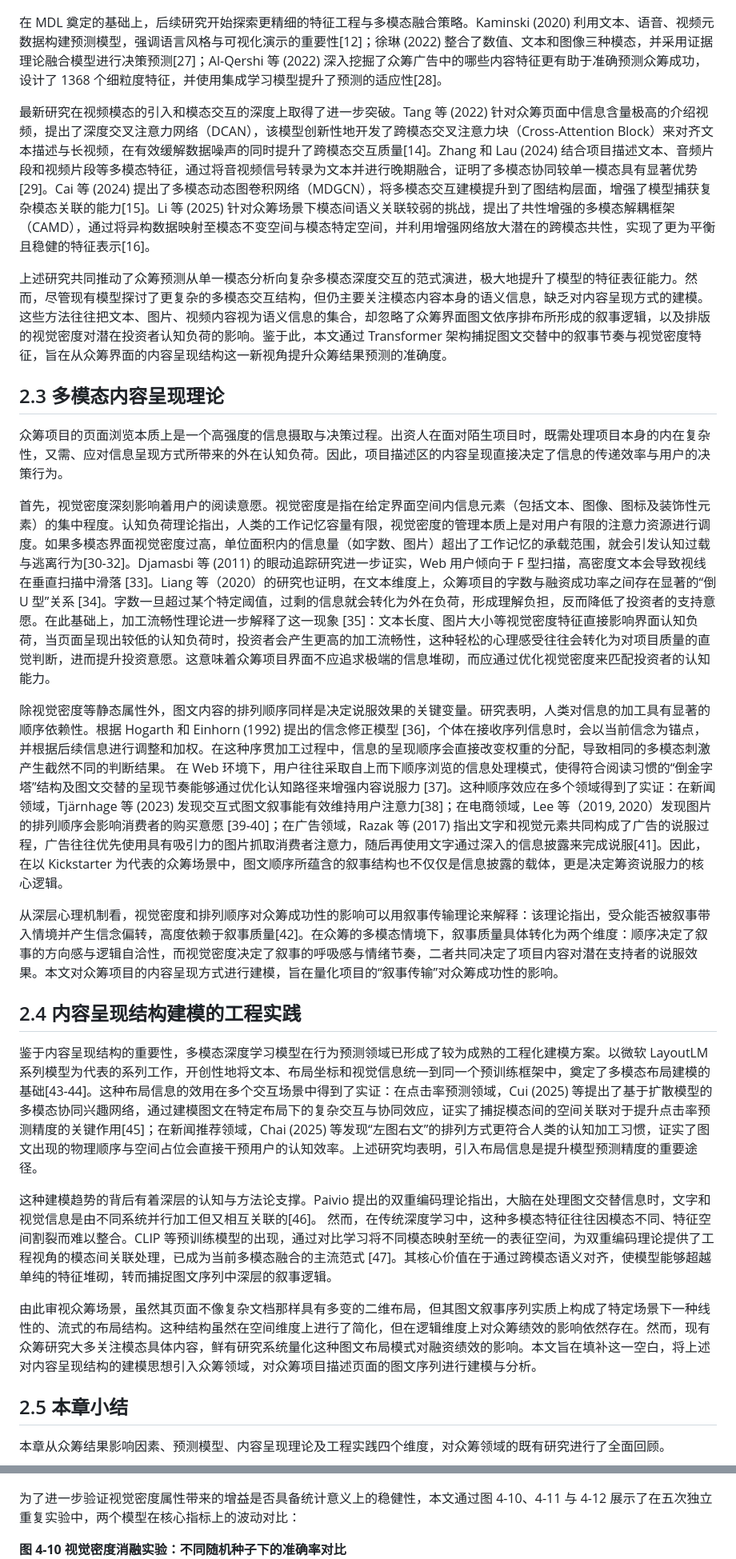
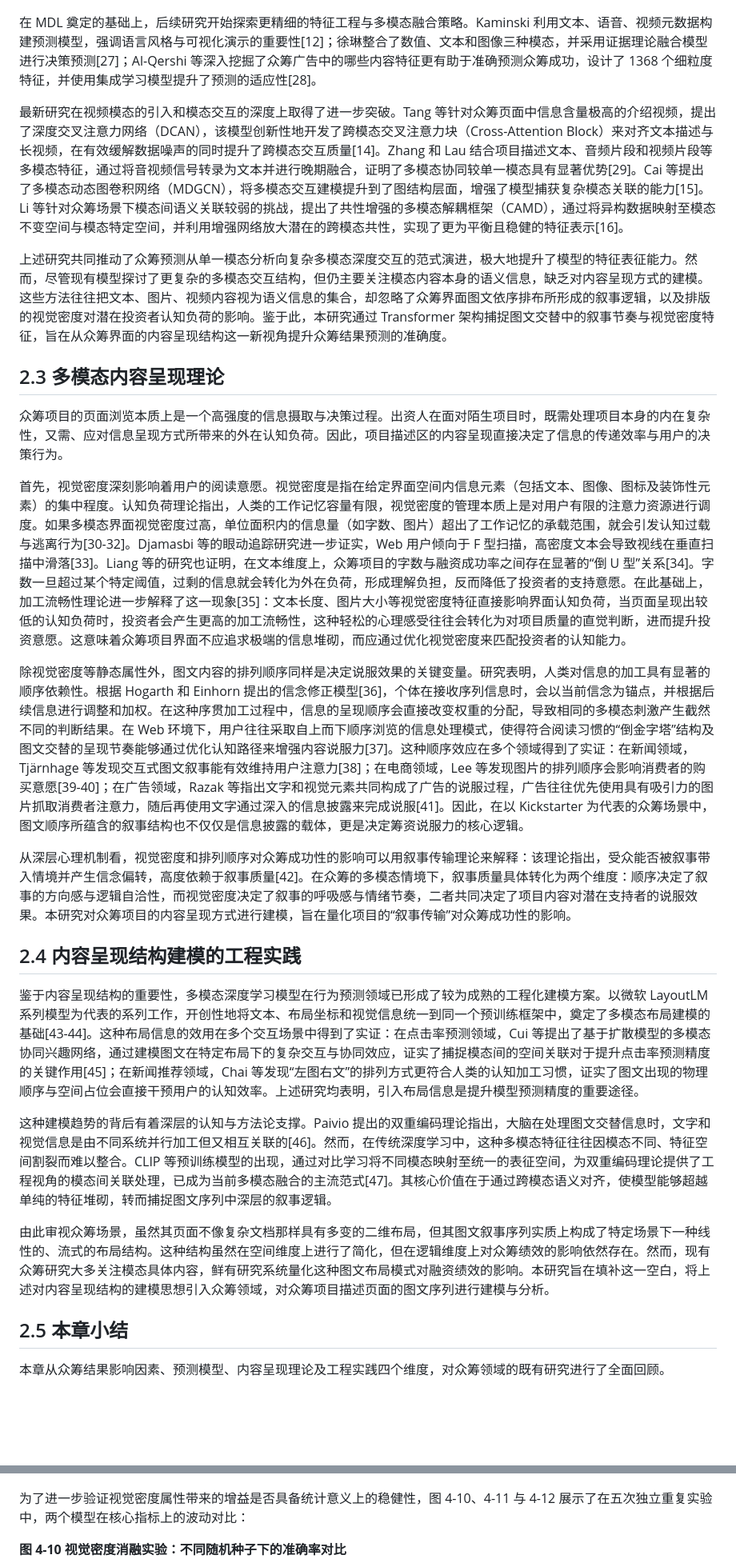
Before and after one commit to Leng-Chu/crowdfunding, a Markdown page: paper/paper.md, 2 parts joined by grey strips. Shown at 80% size. Drawn GitHub-style; blank space fills up the shorter version.

```diff
--- a/paper/paper.md
+++ b/paper/paper.md
@@ -111,27 +111,27 @@ Experimental results based on a real-world Kickstarter dataset demonstrate that
 
 ![画板](figures/MDL.jpg)
 
-在 MDL 奠定的基础上，后续研究开始探索更精细的特征工程与多模态融合策略。Kaminski (2020) 利用文本、语音、视频元数据构建预测模型，强调语言风格与可视化演示的重要性[12]；徐琳 (2022) 整合了数值、文本和图像三种模态，并采用证据理论融合模型进行决策预测[27]；Al-Qershi 等 (2022) 深入挖掘了众筹广告中的哪些内容特征更有助于准确预测众筹成功，设计了 1368 个细粒度特征，并使用集成学习模型提升了预测的适应性[28]。
+在 MDL 奠定的基础上，后续研究开始探索更精细的特征工程与多模态融合策略。Kaminski 利用文本、语音、视频元数据构建预测模型，强调语言风格与可视化演示的重要性[12]；徐琳整合了数值、文本和图像三种模态，并采用证据理论融合模型进行决策预测[27]；Al-Qershi 等深入挖掘了众筹广告中的哪些内容特征更有助于准确预测众筹成功，设计了 1368 个细粒度特征，并使用集成学习模型提升了预测的适应性[28]。
 
-最新研究在视频模态的引入和模态交互的深度上取得了进一步突破。Tang 等 (2022) 针对众筹页面中信息含量极高的介绍视频，提出了深度交叉注意力网络（DCAN），该模型创新性地开发了跨模态交叉注意力块（Cross-Attention Block）来对齐文本描述与长视频，在有效缓解数据噪声的同时提升了跨模态交互质量[14]。Zhang 和 Lau (2024) 结合项目描述文本、音频片段和视频片段等多模态特征，通过将音视频信号转录为文本并进行晚期融合，证明了多模态协同较单一模态具有显著优势[29]。Cai 等 (2024) 提出了多模态动态图卷积网络（MDGCN），将多模态交互建模提升到了图结构层面，增强了模型捕获复杂模态关联的能力[15]。Li 等 (2025) 针对众筹场景下模态间语义关联较弱的挑战，提出了共性增强的多模态解耦框架（CAMD），通过将异构数据映射至模态不变空间与模态特定空间，并利用增强网络放大潜在的跨模态共性，实现了更为平衡且稳健的特征表示[16]。
+最新研究在视频模态的引入和模态交互的深度上取得了进一步突破。Tang 等针对众筹页面中信息含量极高的介绍视频，提出了深度交叉注意力网络（DCAN），该模型创新性地开发了跨模态交叉注意力块（Cross-Attention Block）来对齐文本描述与长视频，在有效缓解数据噪声的同时提升了跨模态交互质量[14]。Zhang 和 Lau 结合项目描述文本、音频片段和视频片段等多模态特征，通过将音视频信号转录为文本并进行晚期融合，证明了多模态协同较单一模态具有显著优势[29]。Cai 等提出了多模态动态图卷积网络（MDGCN），将多模态交互建模提升到了图结构层面，增强了模型捕获复杂模态关联的能力[15]。Li 等针对众筹场景下模态间语义关联较弱的挑战，提出了共性增强的多模态解耦框架（CAMD），通过将异构数据映射至模态不变空间与模态特定空间，并利用增强网络放大潜在的跨模态共性，实现了更为平衡且稳健的特征表示[16]。
 
-上述研究共同推动了众筹预测从单一模态分析向复杂多模态深度交互的范式演进，极大地提升了模型的特征表征能力。然而，尽管现有模型探讨了更复杂的多模态交互结构，但仍主要关注模态内容本身的语义信息，缺乏对内容呈现方式的建模。这些方法往往把文本、图片、视频内容视为语义信息的集合，却忽略了众筹界面图文依序排布所形成的叙事逻辑，以及排版的视觉密度对潜在投资者认知负荷的影响。鉴于此，本文通过 Transformer 架构捕捉图文交替中的叙事节奏与视觉密度特征，旨在从众筹界面的内容呈现结构这一新视角提升众筹结果预测的准确度。
+上述研究共同推动了众筹预测从单一模态分析向复杂多模态深度交互的范式演进，极大地提升了模型的特征表征能力。然而，尽管现有模型探讨了更复杂的多模态交互结构，但仍主要关注模态内容本身的语义信息，缺乏对内容呈现方式的建模。这些方法往往把文本、图片、视频内容视为语义信息的集合，却忽略了众筹界面图文依序排布所形成的叙事逻辑，以及排版的视觉密度对潜在投资者认知负荷的影响。鉴于此，本研究通过 Transformer 架构捕捉图文交替中的叙事节奏与视觉密度特征，旨在从众筹界面的内容呈现结构这一新视角提升众筹结果预测的准确度。
 
 ## 2.3 多模态内容呈现理论
 众筹项目的页面浏览本质上是一个高强度的信息摄取与决策过程。出资人在面对陌生项目时，既需处理项目本身的内在复杂性，又需、应对信息呈现方式所带来的外在认知负荷。因此，项目描述区的内容呈现直接决定了信息的传递效率与用户的决策行为。
 
-首先，视觉密度深刻影响着用户的阅读意愿。视觉密度是指在给定界面空间内信息元素（包括文本、图像、图标及装饰性元素）的集中程度。认知负荷理论指出，人类的工作记忆容量有限，视觉密度的管理本质上是对用户有限的注意力资源进行调度。如果多模态界面视觉密度过高，单位面积内的信息量（如字数、图片）超出了工作记忆的承载范围，就会引发认知过载与逃离行为[30-32]。Djamasbi 等 (2011) 的眼动追踪研究进一步证实，Web 用户倾向于 F 型扫描，高密度文本会导致视线在垂直扫描中滑落 [33]。Liang 等（2020）的研究也证明，在文本维度上，众筹项目的字数与融资成功率之间存在显著的“倒 U 型”关系 [34]。字数一旦超过某个特定阈值，过剩的信息就会转化为外在负荷，形成理解负担，反而降低了投资者的支持意愿。在此基础上，加工流畅性理论进一步解释了这一现象 [35]：文本长度、图片大小等视觉密度特征直接影响界面认知负荷，当页面呈现出较低的认知负荷时，投资者会产生更高的加工流畅性，这种轻松的心理感受往往会转化为对项目质量的直觉判断，进而提升投资意愿。这意味着众筹项目界面不应追求极端的信息堆砌，而应通过优化视觉密度来匹配投资者的认知能力。
+首先，视觉密度深刻影响着用户的阅读意愿。视觉密度是指在给定界面空间内信息元素（包括文本、图像、图标及装饰性元素）的集中程度。认知负荷理论指出，人类的工作记忆容量有限，视觉密度的管理本质上是对用户有限的注意力资源进行调度。如果多模态界面视觉密度过高，单位面积内的信息量（如字数、图片）超出了工作记忆的承载范围，就会引发认知过载与逃离行为[30-32]。Djamasbi 等的眼动追踪研究进一步证实，Web 用户倾向于 F 型扫描，高密度文本会导致视线在垂直扫描中滑落[33]。Liang 等的研究也证明，在文本维度上，众筹项目的字数与融资成功率之间存在显著的“倒 U 型”关系[34]。字数一旦超过某个特定阈值，过剩的信息就会转化为外在负荷，形成理解负担，反而降低了投资者的支持意愿。在此基础上，加工流畅性理论进一步解释了这一现象[35]：文本长度、图片大小等视觉密度特征直接影响界面认知负荷，当页面呈现出较低的认知负荷时，投资者会产生更高的加工流畅性，这种轻松的心理感受往往会转化为对项目质量的直觉判断，进而提升投资意愿。这意味着众筹项目界面不应追求极端的信息堆砌，而应通过优化视觉密度来匹配投资者的认知能力。
 
-除视觉密度等静态属性外，图文内容的排列顺序同样是决定说服效果的关键变量。研究表明，人类对信息的加工具有显著的顺序依赖性。根据 Hogarth 和 Einhorn (1992) 提出的信念修正模型 [36]，个体在接收序列信息时，会以当前信念为锚点，并根据后续信息进行调整和加权。在这种序贯加工过程中，信息的呈现顺序会直接改变权重的分配，导致相同的多模态刺激产生截然不同的判断结果。 在 Web 环境下，用户往往采取自上而下顺序浏览的信息处理模式，使得符合阅读习惯的“倒金字塔”结构及图文交替的呈现节奏能够通过优化认知路径来增强内容说服力 [37]。这种顺序效应在多个领域得到了实证：在新闻领域，Tjärnhage 等 (2023) 发现交互式图文叙事能有效维持用户注意力[38]；在电商领域，Lee 等（2019, 2020）发现图片的排列顺序会影响消费者的购买意愿 [39-40]；在广告领域，Razak 等 (2017) 指出文字和视觉元素共同构成了广告的说服过程，广告往往优先使用具有吸引力的图片抓取消费者注意力，随后再使用文字通过深入的信息披露来完成说服[41]。因此，在以 Kickstarter 为代表的众筹场景中，图文顺序所蕴含的叙事结构也不仅仅是信息披露的载体，更是决定筹资说服力的核心逻辑。
+除视觉密度等静态属性外，图文内容的排列顺序同样是决定说服效果的关键变量。研究表明，人类对信息的加工具有显著的顺序依赖性。根据 Hogarth 和 Einhorn 提出的信念修正模型[36]，个体在接收序列信息时，会以当前信念为锚点，并根据后续信息进行调整和加权。在这种序贯加工过程中，信息的呈现顺序会直接改变权重的分配，导致相同的多模态刺激产生截然不同的判断结果。在 Web 环境下，用户往往采取自上而下顺序浏览的信息处理模式，使得符合阅读习惯的“倒金字塔”结构及图文交替的呈现节奏能够通过优化认知路径来增强内容说服力[37]。这种顺序效应在多个领域得到了实证：在新闻领域，Tjärnhage 等发现交互式图文叙事能有效维持用户注意力[38]；在电商领域，Lee 等发现图片的排列顺序会影响消费者的购买意愿[39-40]；在广告领域，Razak 等指出文字和视觉元素共同构成了广告的说服过程，广告往往优先使用具有吸引力的图片抓取消费者注意力，随后再使用文字通过深入的信息披露来完成说服[41]。因此，在以 Kickstarter 为代表的众筹场景中，图文顺序所蕴含的叙事结构也不仅仅是信息披露的载体，更是决定筹资说服力的核心逻辑。
 
-从深层心理机制看，视觉密度和排列顺序对众筹成功性的影响可以用叙事传输理论来解释：该理论指出，受众能否被叙事带入情境并产生信念偏转，高度依赖于叙事质量[42]。在众筹的多模态情境下，叙事质量具体转化为两个维度：顺序决定了叙事的方向感与逻辑自洽性，而视觉密度决定了叙事的呼吸感与情绪节奏，二者共同决定了项目内容对潜在支持者的说服效果。本文对众筹项目的内容呈现方式进行建模，旨在量化项目的“叙事传输”对众筹成功性的影响。
+从深层心理机制看，视觉密度和排列顺序对众筹成功性的影响可以用叙事传输理论来解释：该理论指出，受众能否被叙事带入情境并产生信念偏转，高度依赖于叙事质量[42]。在众筹的多模态情境下，叙事质量具体转化为两个维度：顺序决定了叙事的方向感与逻辑自洽性，而视觉密度决定了叙事的呼吸感与情绪节奏，二者共同决定了项目内容对潜在支持者的说服效果。本研究对众筹项目的内容呈现方式进行建模，旨在量化项目的“叙事传输”对众筹成功性的影响。
 
 ## 2.4 内容呈现结构建模的工程实践
-鉴于内容呈现结构的重要性，多模态深度学习模型在行为预测领域已形成了较为成熟的工程化建模方案。以微软 LayoutLM 系列模型为代表的系列工作，开创性地将文本、布局坐标和视觉信息统一到同一个预训练框架中，奠定了多模态布局建模的基础[43-44]。这种布局信息的效用在多个交互场景中得到了实证：在点击率预测领域，Cui (2025) 等提出了基于扩散模型的多模态协同兴趣网络，通过建模图文在特定布局下的复杂交互与协同效应，证实了捕捉模态间的空间关联对于提升点击率预测精度的关键作用[45]；在新闻推荐领域，Chai (2025) 等发现“左图右文”的排列方式更符合人类的认知加工习惯，证实了图文出现的物理顺序与空间占位会直接干预用户的认知效率。上述研究均表明，引入布局信息是提升模型预测精度的重要途径。
+鉴于内容呈现结构的重要性，多模态深度学习模型在行为预测领域已形成了较为成熟的工程化建模方案。以微软 LayoutLM 系列模型为代表的系列工作，开创性地将文本、布局坐标和视觉信息统一到同一个预训练框架中，奠定了多模态布局建模的基础[43-44]。这种布局信息的效用在多个交互场景中得到了实证：在点击率预测领域，Cui 等提出了基于扩散模型的多模态协同兴趣网络，通过建模图文在特定布局下的复杂交互与协同效应，证实了捕捉模态间的空间关联对于提升点击率预测精度的关键作用[45]；在新闻推荐领域，Chai 等发现“左图右文”的排列方式更符合人类的认知加工习惯，证实了图文出现的物理顺序与空间占位会直接干预用户的认知效率。上述研究均表明，引入布局信息是提升模型预测精度的重要途径。
 
-这种建模趋势的背后有着深层的认知与方法论支撑。Paivio 提出的双重编码理论指出，大脑在处理图文交替信息时，文字和视觉信息是由不同系统并行加工但又相互关联的[46]。 然而，在传统深度学习中，这种多模态特征往往因模态不同、特征空间割裂而难以整合。CLIP 等预训练模型的出现，通过对比学习将不同模态映射至统一的表征空间，为双重编码理论提供了工程视角的模态间关联处理，已成为当前多模态融合的主流范式 [47]。其核心价值在于通过跨模态语义对齐，使模型能够超越单纯的特征堆砌，转而捕捉图文序列中深层的叙事逻辑。
+这种建模趋势的背后有着深层的认知与方法论支撑。Paivio 提出的双重编码理论指出，大脑在处理图文交替信息时，文字和视觉信息是由不同系统并行加工但又相互关联的[46]。然而，在传统深度学习中，这种多模态特征往往因模态不同、特征空间割裂而难以整合。CLIP 等预训练模型的出现，通过对比学习将不同模态映射至统一的表征空间，为双重编码理论提供了工程视角的模态间关联处理，已成为当前多模态融合的主流范式[47]。其核心价值在于通过跨模态语义对齐，使模型能够超越单纯的特征堆砌，转而捕捉图文序列中深层的叙事逻辑。
 
-由此审视众筹场景，虽然其页面不像复杂文档那样具有多变的二维布局，但其图文叙事序列实质上构成了特定场景下一种线性的、流式的布局结构。这种结构虽然在空间维度上进行了简化，但在逻辑维度上对众筹绩效的影响依然存在。然而，现有众筹研究大多关注模态具体内容，鲜有研究系统量化这种图文布局模式对融资绩效的影响。本文旨在填补这一空白，将上述对内容呈现结构的建模思想引入众筹领域，对众筹项目描述页面的图文序列进行建模与分析。
+由此审视众筹场景，虽然其页面不像复杂文档那样具有多变的二维布局，但其图文叙事序列实质上构成了特定场景下一种线性的、流式的布局结构。这种结构虽然在空间维度上进行了简化，但在逻辑维度上对众筹绩效的影响依然存在。然而，现有众筹研究大多关注模态具体内容，鲜有研究系统量化这种图文布局模式对融资绩效的影响。本研究旨在填补这一空白，将上述对内容呈现结构的建模思想引入众筹领域，对众筹项目描述页面的图文序列进行建模与分析。
 
 ## 2.5 本章小结
 本章从众筹结果影响因素、预测模型、内容呈现理论及工程实践四个维度，对众筹领域的既有研究进行了全面回顾。
@@ -719,7 +719,7 @@ MDL 模型的结构特点是：
 <!-- 这是一张图片，ocr 内容为： -->
 ![](figures/442.png)
 
-为了进一步验证视觉密度属性带来的增益是否具备统计意义上的稳健性，本文通过图 4-10、4-11 与 4-12 展示了在五次独立重复实验中，两个模型在核心指标上的波动对比：
+为了进一步验证视觉密度属性带来的增益是否具备统计意义上的稳健性，图 4-10、4-11 与 4-12 展示了在五次独立重复实验中，两个模型在核心指标上的波动对比：
 
 **图 4-10 视觉密度消融实验：不同随机种子下的准确率对比**<!-- 这是一张图片，ocr 内容为： -->
 ![](figures/accuracy_442.png)
```
Also changed, not shown: other parts of paper/paper.md (+66 -66 lines).
